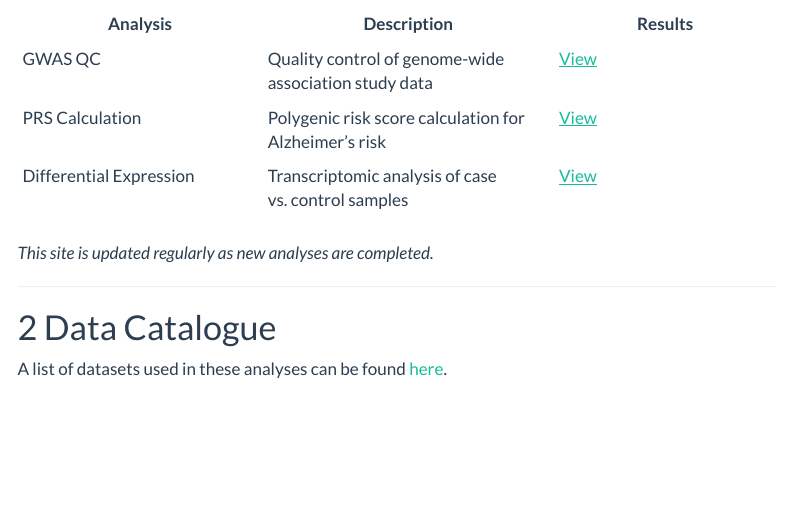
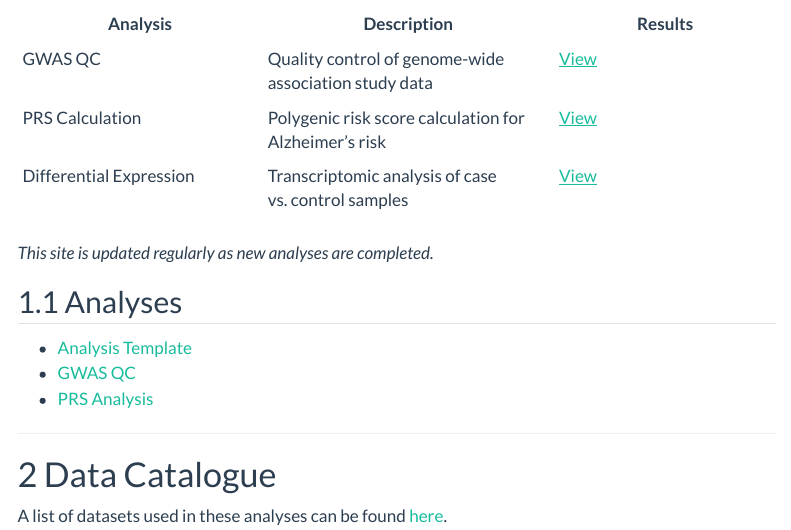
Before and after one commit to patriciardsr/dummy-quarto-site, a Quarto document (index.qmd): the page in a window 1100 px wide, from 160 px down. Rendered offline with R 4.5, knitr and Pandoc in place of Quarto, with nearby package versions; menus at the side of the page are left out.

Commit message:
Fix GitHub Pages links

```diff
--- a/index.qmd
+++ b/index.qmd
@@ -17,6 +17,12 @@ Below is a summary of completed analyses:
 
 _This site is updated regularly as new analyses are completed._
 
+## Analyses
+- [Analysis Template](analysis/analysis_template.html)
+- [GWAS QC](analysis/gwas_qc.html)
+- [PRS Analysis](analysis/prs_analysis.html)
+
+
 ---
 
 # Data Catalogue
```
Also changed, not shown: docs/search.json, 2 other files.
